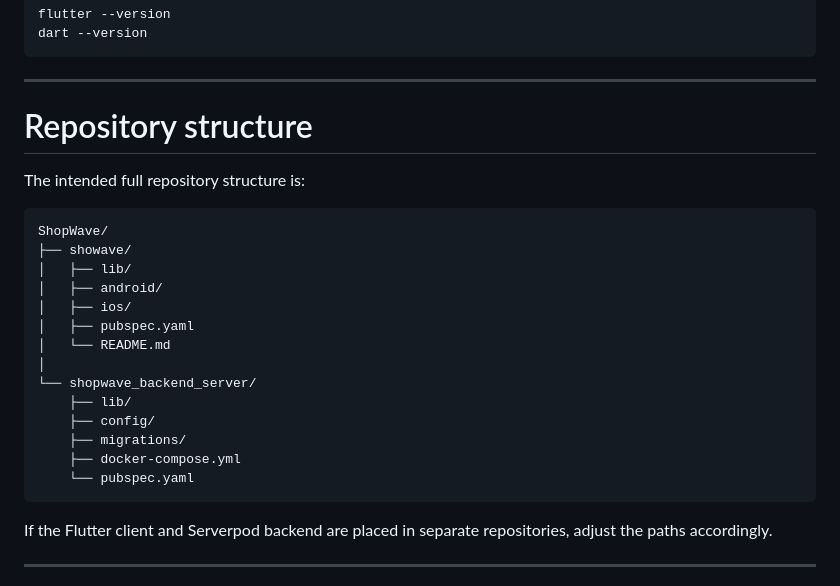
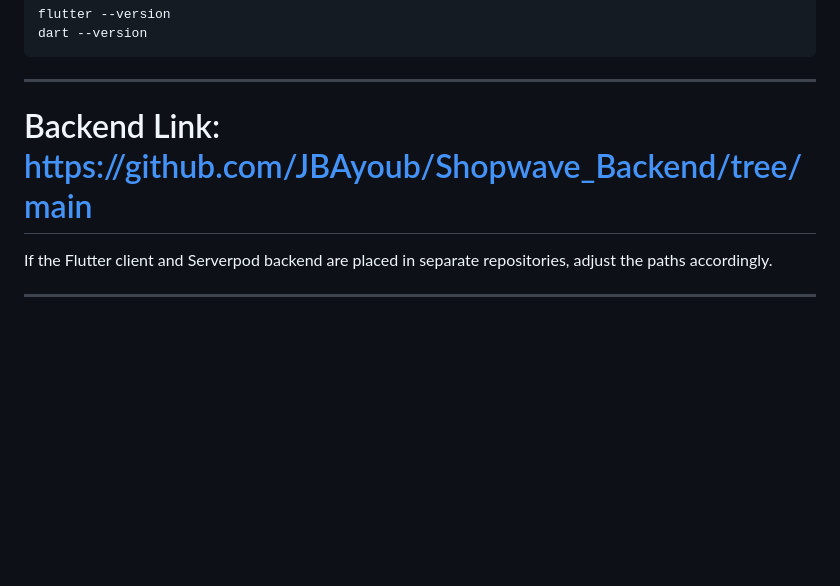
Before and after one commit to JBAyoub/Shopwave, a Markdown page: README.md, the part around one of its changes. GitHub-like rendering; blank space fills up the shorter version.

````diff
--- a/README.md
+++ b/README.md
@@ -827,26 +775,7 @@ dart --version
 
 ---
 
-# Repository structure
-
-The intended full repository structure is:
-
-```text
-ShopWave/
-├── showave/
-│   ├── lib/
-│   ├── android/
-│   ├── ios/
-│   ├── pubspec.yaml
-│   └── README.md
-│
-└── shopwave_backend_server/
-    ├── lib/
-    ├── config/
-    ├── migrations/
-    ├── docker-compose.yml
-    └── pubspec.yaml
-```
+# Backend Link: https://github.com/JBAyoub/Shopwave_Backend/tree/main
 
 If the Flutter client and Serverpod backend are placed in separate repositories, adjust the paths accordingly.
 
````
Also changed, not shown: other parts of README.md (+1 -53 lines).
